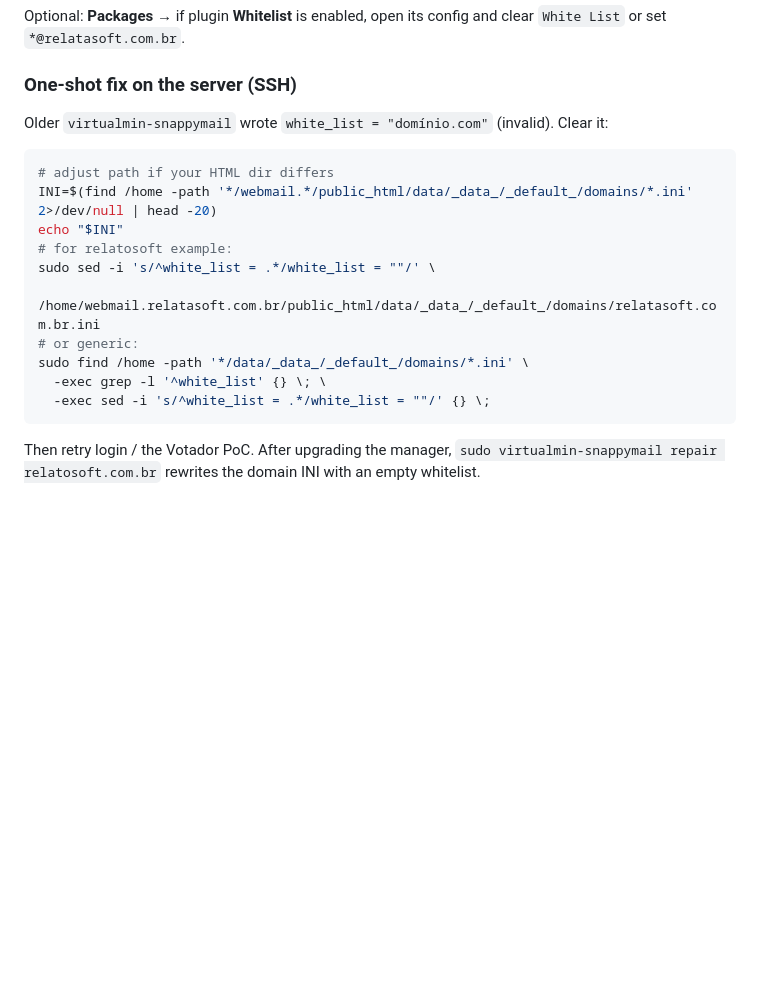
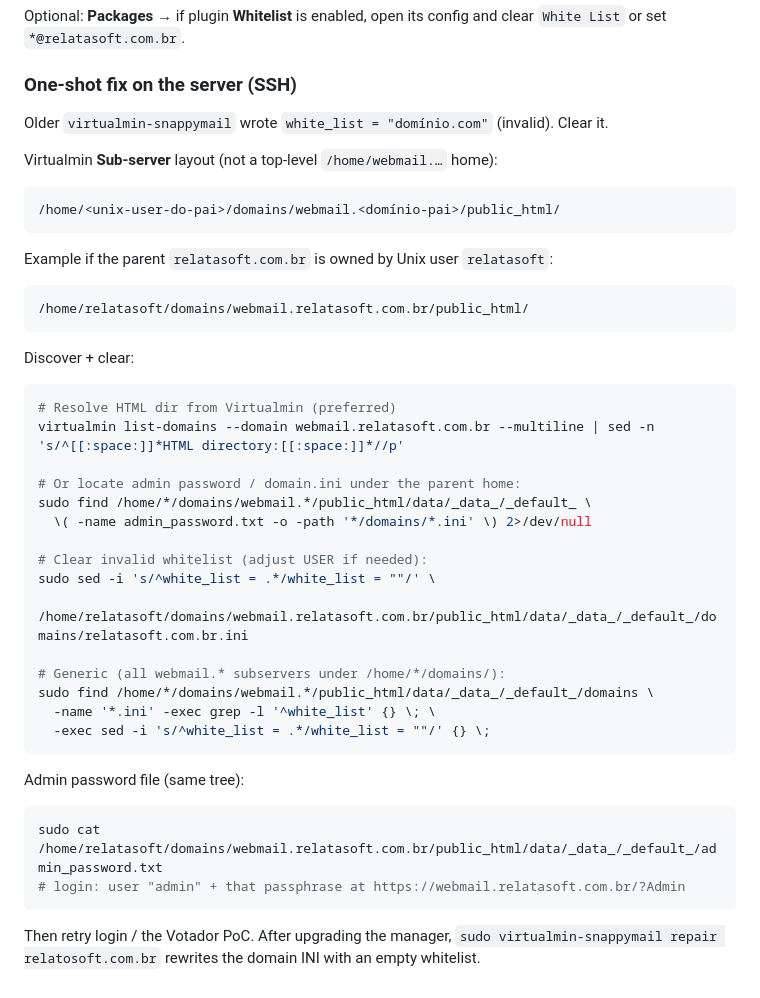
Before and after one commit to mleocunha/mleocunha, a Markdown page: virtualmin-snappymail/docs/TROUBLESHOOTING.md, the part around the change. Drawn GitHub-style; blank space fills up the shorter version.

Commit message:
Document Virtualmin webmail paths under /home/<owner>/domains/.
Sub-server HTML dir is not /home/webmail.<fqdn>; use the parent Unix
user domains/webmail.<parent>/public_html tree.

Co-authored-by: Mauro Leonardo Cunha <mleocunha@users.noreply.github.com>

````diff
--- a/virtualmin-snappymail/docs/TROUBLESHOOTING.md
+++ b/virtualmin-snappymail/docs/TROUBLESHOOTING.md
@@ -232,19 +232,45 @@ Optional: **Packages** → if plugin **Whitelist** is enabled, open its config a
 
 ### One-shot fix on the server (SSH)
 
-Older `virtualmin-snappymail` wrote `white_list = "domínio.com"` (invalid). Clear it:
+Older `virtualmin-snappymail` wrote `white_list = "domínio.com"` (invalid). Clear it.
+
+Virtualmin **Sub-server** layout (not a top-level `/home/webmail.…` home):
+
+```text
+/home/<unix-user-do-pai>/domains/webmail.<domínio-pai>/public_html/
+```
+
+Example if the parent `relatasoft.com.br` is owned by Unix user `relatasoft`:
+
+```text
+/home/relatasoft/domains/webmail.relatasoft.com.br/public_html/
+```
+
+Discover + clear:
 
 ```bash
-# adjust path if your HTML dir differs
-INI=$(find /home -path '*/webmail.*/public_html/data/_data_/_default_/domains/*.ini' 2>/dev/null | head -20)
-echo "$INI"
-# for relatosoft example:
+# Resolve HTML dir from Virtualmin (preferred)
+virtualmin list-domains --domain webmail.relatasoft.com.br --multiline | sed -n 's/^[[:space:]]*HTML directory:[[:space:]]*//p'
+
+# Or locate admin password / domain.ini under the parent home:
+sudo find /home/*/domains/webmail.*/public_html/data/_data_/_default_ \
+  \( -name admin_password.txt -o -path '*/domains/*.ini' \) 2>/dev/null
+
+# Clear invalid whitelist (adjust USER if needed):
 sudo sed -i 's/^white_list = .*/white_list = ""/' \
-  /home/webmail.relatasoft.com.br/public_html/data/_data_/_default_/domains/relatasoft.com.br.ini
-# or generic:
-sudo find /home -path '*/data/_data_/_default_/domains/*.ini' \
-  -exec grep -l '^white_list' {} \; \
+  /home/relatasoft/domains/webmail.relatasoft.com.br/public_html/data/_data_/_default_/domains/relatasoft.com.br.ini
+
+# Generic (all webmail.* subservers under /home/*/domains/):
+sudo find /home/*/domains/webmail.*/public_html/data/_data_/_default_/domains \
+  -name '*.ini' -exec grep -l '^white_list' {} \; \
   -exec sed -i 's/^white_list = .*/white_list = ""/' {} \;
 ```
 
+Admin password file (same tree):
+
+```bash
+sudo cat /home/relatasoft/domains/webmail.relatasoft.com.br/public_html/data/_data_/_default_/admin_password.txt
+# login: user "admin" + that passphrase at https://webmail.relatasoft.com.br/?Admin
+```
+
 Then retry login / the Votador PoC. After upgrading the manager, `sudo virtualmin-snappymail repair relatosoft.com.br` rewrites the domain INI with an empty whitelist.
````
